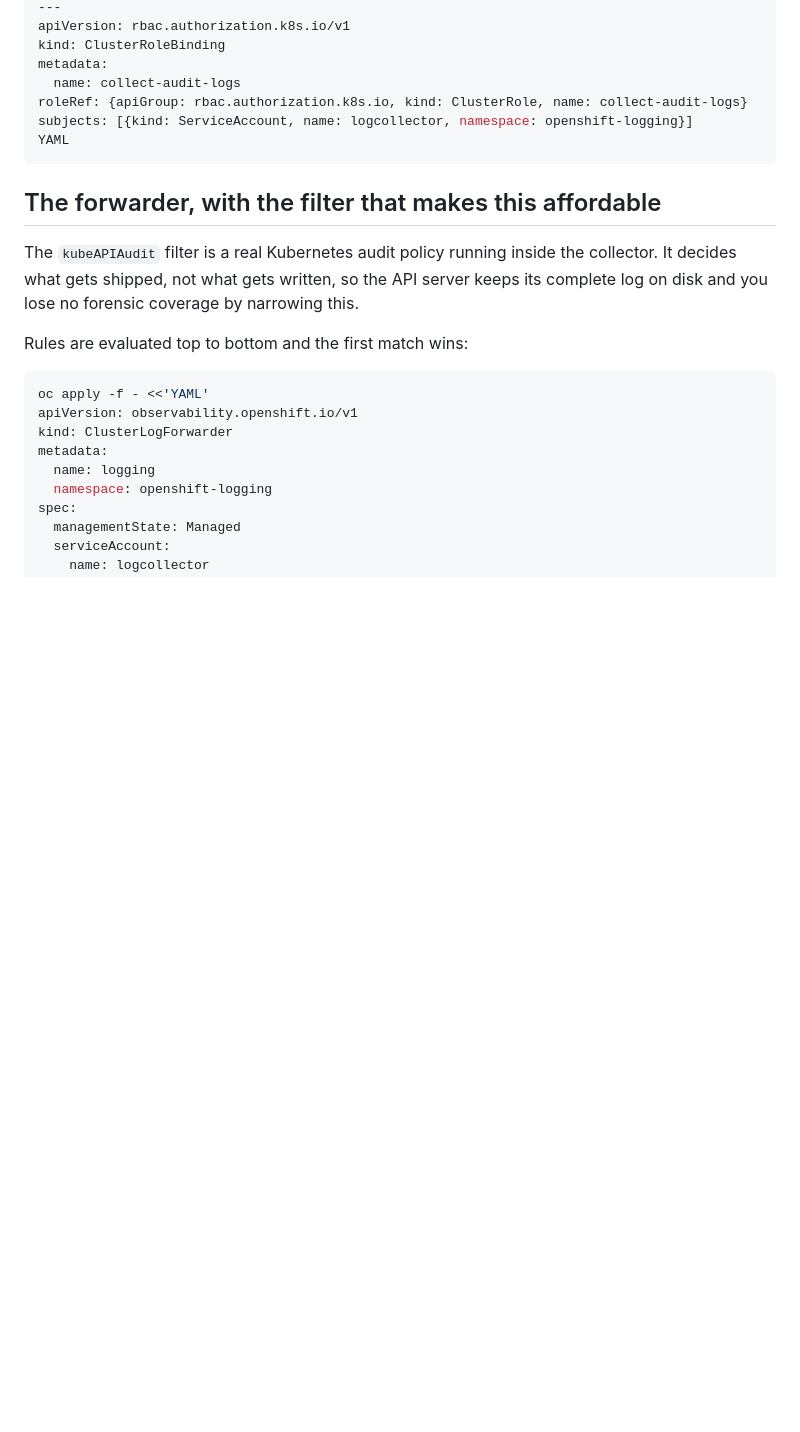
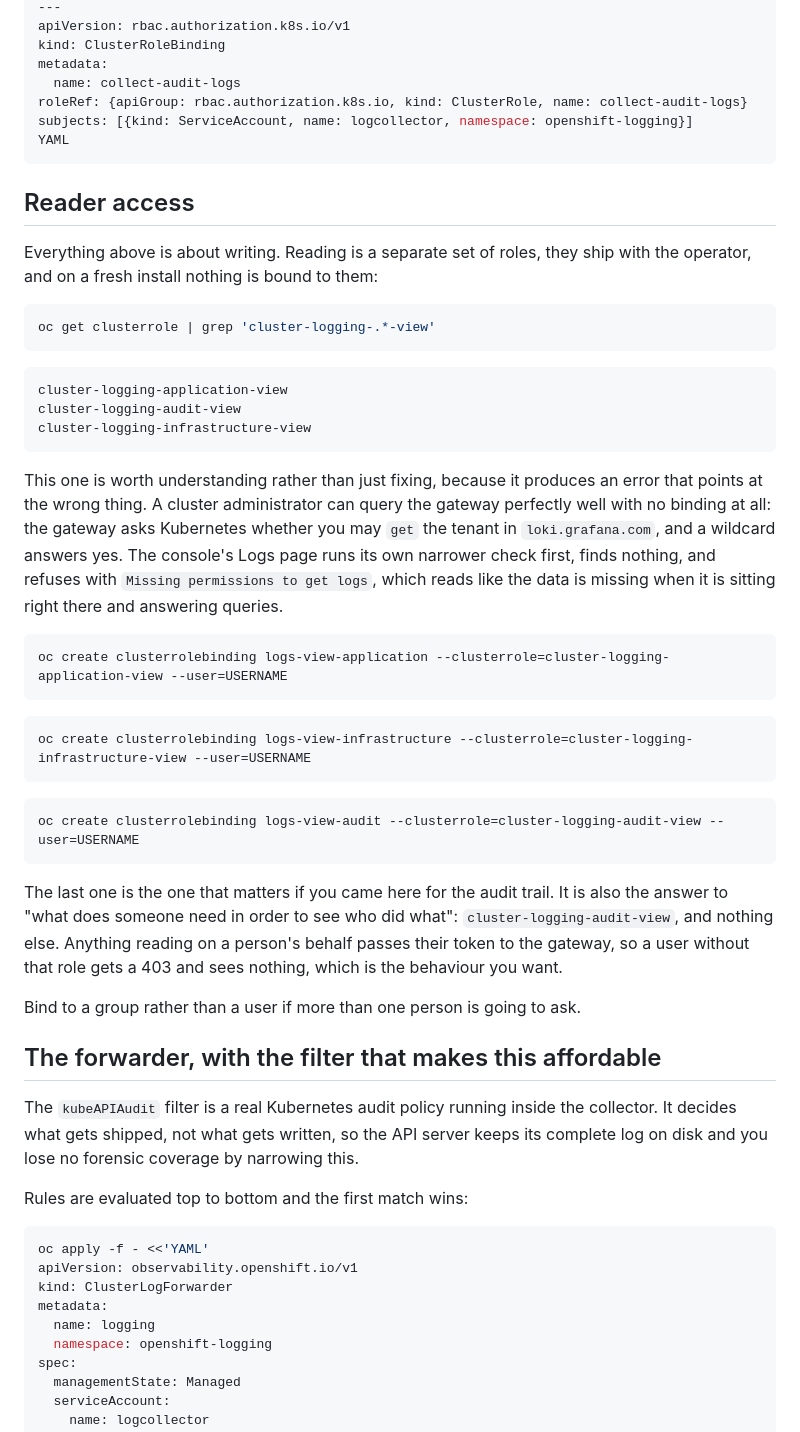
Before and after one commit to linuxelitebr/kubevirt-day-2, a Markdown page: audit-pipeline-setup.md, the part around one of its changes. GitHub-like rendering; blank space fills up the shorter version.

Commit message:
add reader access, and how to tell the console apart from the pipeline

````diff
--- a/audit-pipeline-setup.md
+++ b/audit-pipeline-setup.md
@@ -193,6 +193,38 @@ subjects: [{kind: ServiceAccount, name: logcollector, namespace: openshift-loggi
 YAML
 ```
 
+## Reader access
+
+Everything above is about writing. Reading is a separate set of roles, they ship with the operator, and on a fresh install nothing is bound to them:
+
+```bash
+oc get clusterrole | grep 'cluster-logging-.*-view'
+```
+
+```
+cluster-logging-application-view
+cluster-logging-audit-view
+cluster-logging-infrastructure-view
+```
+
+This one is worth understanding rather than just fixing, because it produces an error that points at the wrong thing. A cluster administrator can query the gateway perfectly well with no binding at all: the gateway asks Kubernetes whether you may `get` the tenant in `loki.grafana.com`, and a wildcard answers yes. The console's Logs page runs its own narrower check first, finds nothing, and refuses with `Missing permissions to get logs`, which reads like the data is missing when it is sitting right there and answering queries.
+
+```bash
+oc create clusterrolebinding logs-view-application --clusterrole=cluster-logging-application-view --user=USERNAME
+```
+
+```bash
+oc create clusterrolebinding logs-view-infrastructure --clusterrole=cluster-logging-infrastructure-view --user=USERNAME
+```
+
+```bash
+oc create clusterrolebinding logs-view-audit --clusterrole=cluster-logging-audit-view --user=USERNAME
+```
+
+The last one is the one that matters if you came here for the audit trail. It is also the answer to "what does someone need in order to see who did what": `cluster-logging-audit-view`, and nothing else. Anything reading on a person's behalf passes their token to the gateway, so a user without that role gets a 403 and sees nothing, which is the behaviour you want.
+
+Bind to a group rather than a user if more than one person is going to ask.
+
 ## The forwarder, with the filter that makes this affordable
 
 The `kubeAPIAudit` filter is a real Kubernetes audit policy running inside the collector. It decides what gets shipped, not what gets written, so the API server keeps its complete log on disk and you lose no forensic coverage by narrowing this.
````
Also changed, not shown: other parts of audit-pipeline-setup.md (+14 -0 lines).
